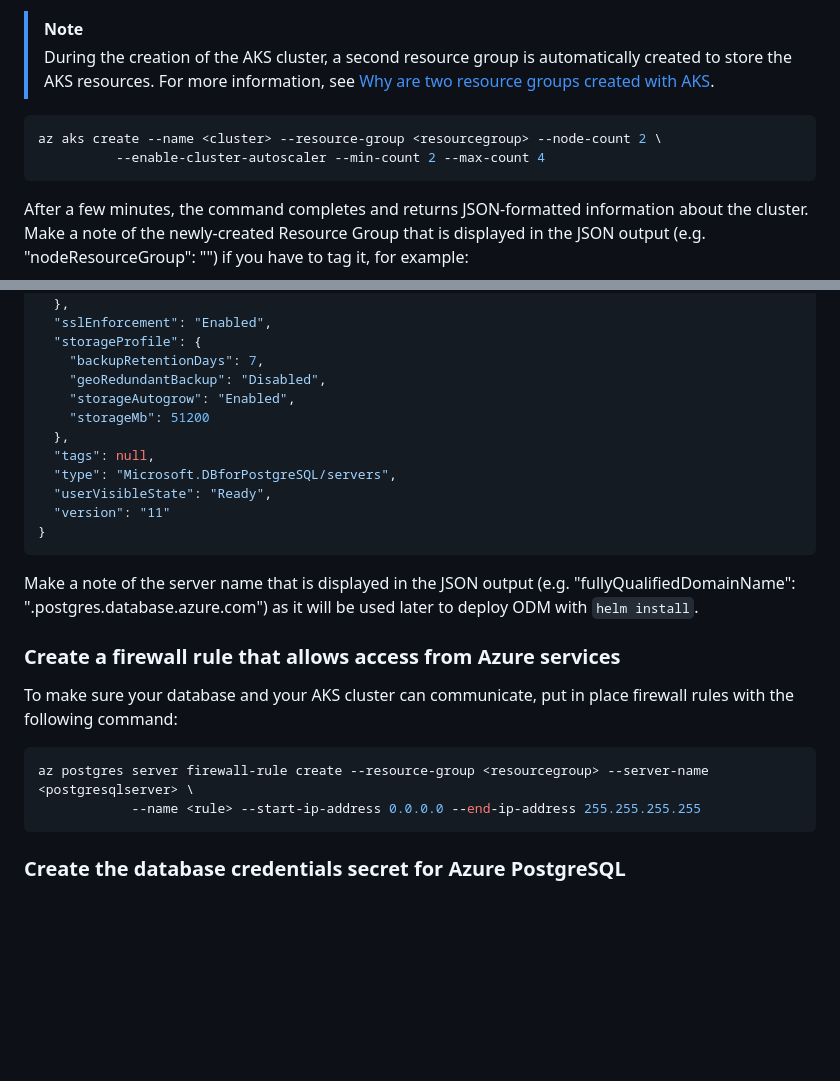
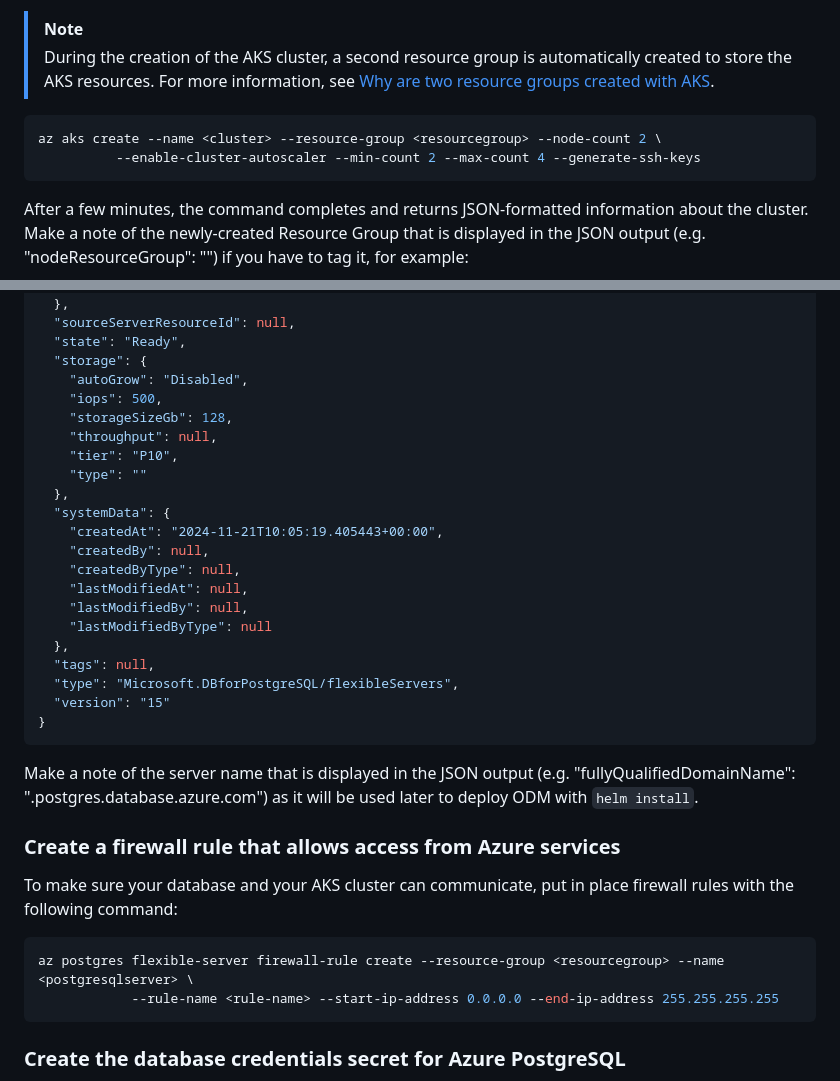
Before and after one commit to DecisionsDev/odm-docker-kubernetes, a Markdown page: platform/azure/README.md, 2 parts joined by grey strips. Rendered like a GitHub page; blank space fills up the shorter version.

````diff
--- a/platform/azure/README.md
+++ b/platform/azure/README.md
@@ -103,7 +103,7 @@ Use the `az aks create` command to create an AKS cluster. The following example
 
 ```shell
 az aks create --name <cluster> --resource-group <resourcegroup> --node-count 2 \
-          --enable-cluster-autoscaler --min-count 2 --max-count 4
+          --enable-cluster-autoscaler --min-count 2 --max-count 4 --generate-ssh-keys
 ```
 
 After a few minutes, the command completes and returns JSON-formatted information about the cluster.  Make a note of the newly-created Resource Group that is displayed in the JSON output (e.g. "nodeResourceGroup": "<noderesourcegroup>") if you have to tag it, for example:
@@ -192,16 +231,26 @@ Result:
     "tier": "GeneralPurpose"
   },
-  "sslEnforcement": "Enabled",
-  "storageProfile": {
-    "backupRetentionDays": 7,
-    "geoRedundantBackup": "Disabled",
-    "storageAutogrow": "Enabled",
-    "storageMb": 51200
+  "sourceServerResourceId": null,
+  "state": "Ready",
+  "storage": {
+    "autoGrow": "Disabled",
+    "iops": 500,
+    "storageSizeGb": 128,
+    "throughput": null,
+    "tier": "P10",
+    "type": ""
+  },
+  "systemData": {
+    "createdAt": "2024-11-21T10:05:19.405443+00:00",
+    "createdBy": null,
+    "createdByType": null,
+    "lastModifiedAt": null,
+    "lastModifiedBy": null,
+    "lastModifiedByType": null
   },
   "tags": null,
-  "type": "Microsoft.DBforPostgreSQL/servers",
-  "userVisibleState": "Ready",
-  "version": "11"
+  "type": "Microsoft.DBforPostgreSQL/flexibleServers",
+  "version": "15"
 }
 ```
 
@@ -212,8 +261,8 @@ Make a note of the server name that is displayed in the JSON output (e.g. "fully
 To make sure your database and your AKS cluster can communicate, put in place firewall rules with the following command:
 
 ```shell
-az postgres server firewall-rule create --resource-group <resourcegroup> --server-name <postgresqlserver> \
-            --name <rule> --start-ip-address 0.0.0.0 --end-ip-address 255.255.255.255
+az postgres flexible-server firewall-rule create --resource-group <resourcegroup> --name <postgresqlserver> \
+            --rule-name <rule-name> --start-ip-address 0.0.0.0 --end-ip-address 255.255.255.255
 ```
 
 ### Create the database credentials secret for Azure PostgreSQL
````
Also changed, not shown: other parts of platform/azure/README.md (+56 -17 lines).
